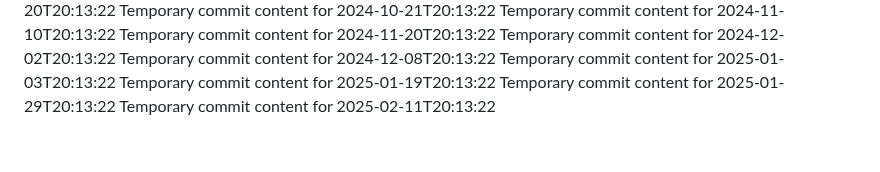
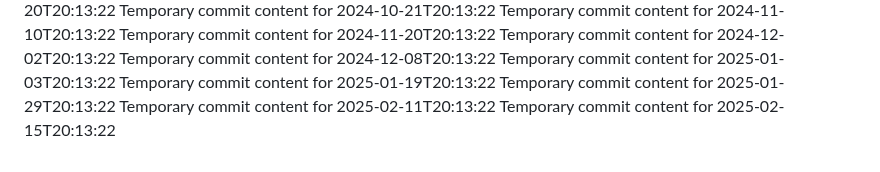
Before and after one commit to alvinirving/cloud-762-g, a Markdown page: report.md, the part around the change. Rendered like a GitHub page.

```diff
--- a/report.md
+++ b/report.md
@@ -82,3 +82,4 @@ Temporary commit content for 2025-01-03T20:13:22
 Temporary commit content for 2025-01-19T20:13:22
 Temporary commit content for 2025-01-29T20:13:22
 Temporary commit content for 2025-02-11T20:13:22
+Temporary commit content for 2025-02-15T20:13:22
```
